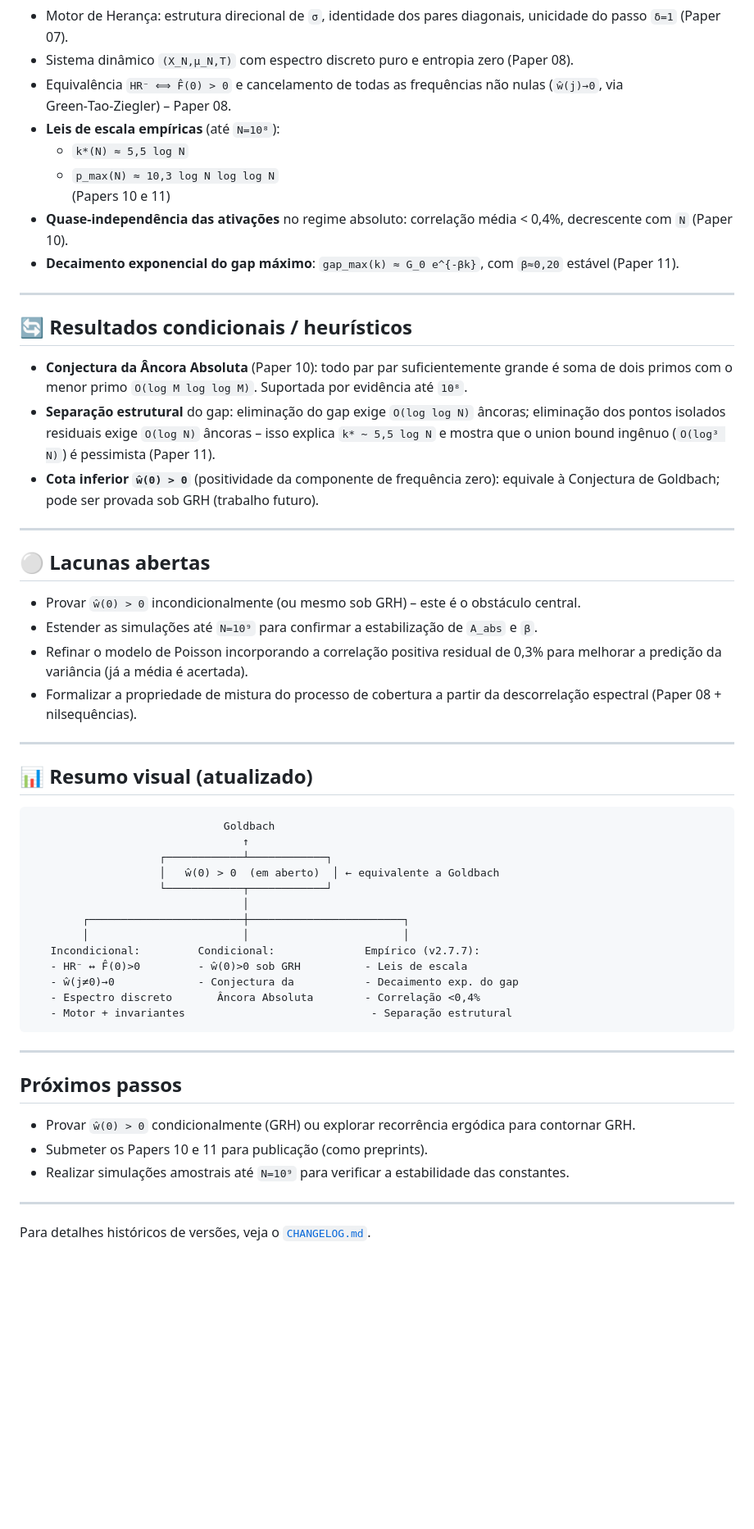
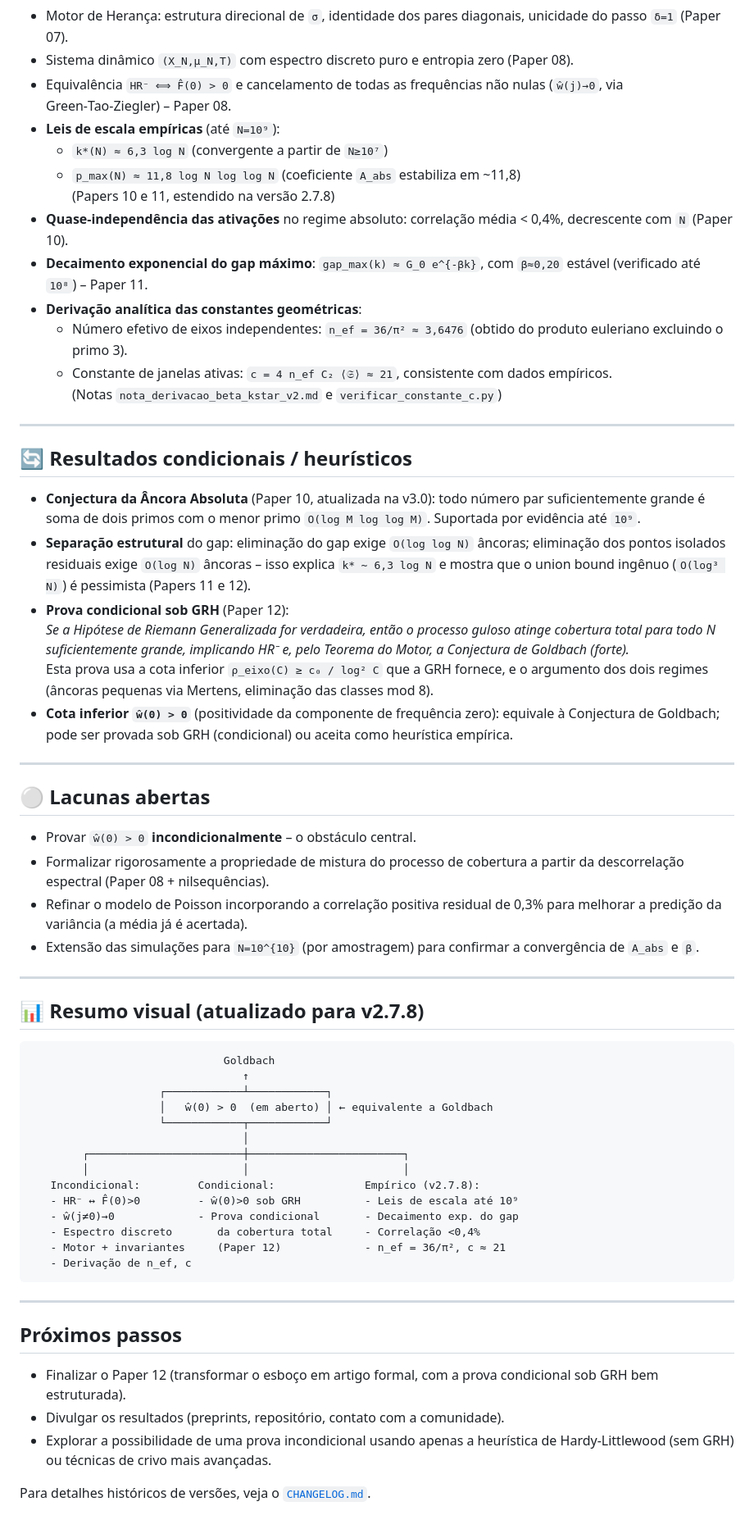
Before and after one commit to tiagobandeira/conjectura-de-goldbach, a Markdown page: PROGRESS.md, the part around one of its changes. Shown at 82% size. Drawn GitHub-style; blank space fills up the shorter version.

Commit message:
PROGRESS v2.7.8

````diff
--- a/PROGRESS.md
+++ b/PROGRESS.md
@@ -14,58 +14,64 @@ Este arquivo documenta o **estado atual** da investigação, separando resultado
 - Motor de Herança: estrutura direcional de `σ`, identidade dos pares diagonais, unicidade do passo `δ=1` (Paper 07).
 - Sistema dinâmico `(X_N,μ_N,T)` com espectro discreto puro e entropia zero (Paper 08).
 - Equivalência `HR⁻ ⟺ F̂(0) > 0` e cancelamento de todas as frequências não nulas (`ŵ(j)→0`, via Green‑Tao‑Ziegler) – Paper 08.
-- **Leis de escala empíricas** (até `N=10⁸`):
-  - `k*(N) ≈ 5,5 log N`
-  - `p_max(N) ≈ 10,3 log N log log N`
-  (Papers 10 e 11)
+- **Leis de escala empíricas** (até `N=10⁹`):
+  - `k*(N) ≈ 6,3 log N` (convergente a partir de `N≥10⁷`)
+  - `p_max(N) ≈ 11,8 log N log log N` (coeficiente `A_abs` estabiliza em ~11,8)
+  (Papers 10 e 11, estendido na versão 2.7.8)
 - **Quase‑independência das ativações** no regime absoluto: correlação média < 0,4%, decrescente com `N` (Paper 10).
-- **Decaimento exponencial do gap máximo**: `gap_max(k) ≈ G_0 e^{-βk}`, com `β≈0,20` estável (Paper 11).
+- **Decaimento exponencial do gap máximo**: `gap_max(k) ≈ G_0 e^{-βk}`, com `β≈0,20` estável (verificado até `10⁸`) – Paper 11.
+- **Derivação analítica das constantes geométricas**:
+  - Número efetivo de eixos independentes: `n_ef = 36/π² ≈ 3,6476` (obtido do produto euleriano excluindo o primo 3).
+  - Constante de janelas ativas: `c = 4 n_ef C₂ ⟨𝔖⟩ ≈ 21`, consistente com dados empíricos.
+  (Notas `nota_derivacao_beta_kstar_v2.md` e `verificar_constante_c.py`)
 
 ---
 
 ## 🔄 Resultados condicionais / heurísticos
 
-- **Conjectura da Âncora Absoluta** (Paper 10): todo par par suficientemente grande é soma de dois primos com o menor primo `O(log M log log M)`. Suportada por evidência até `10⁸`.
-- **Separação estrutural** do gap: eliminação do gap exige `O(log log N)` âncoras; eliminação dos pontos isolados residuais exige `O(log N)` âncoras – isso explica `k* ∼ 5,5 log N` e mostra que o union bound ingênuo (`O(log³ N)`) é pessimista (Paper 11).
-- **Cota inferior `ŵ(0) > 0`** (positividade da componente de frequência zero): equivale à Conjectura de Goldbach; pode ser provada sob GRH (trabalho futuro).
+- **Conjectura da Âncora Absoluta** (Paper 10, atualizada na v3.0): todo número par suficientemente grande é soma de dois primos com o menor primo `O(log M log log M)`. Suportada por evidência até `10⁹`.
+- **Separação estrutural** do gap: eliminação do gap exige `O(log log N)` âncoras; eliminação dos pontos isolados residuais exige `O(log N)` âncoras – isso explica `k* ∼ 6,3 log N` e mostra que o union bound ingênuo (`O(log³ N)`) é pessimista (Papers 11 e 12).
+- **Prova condicional sob GRH** (Paper 12):
+  *Se a Hipótese de Riemann Generalizada for verdadeira, então o processo guloso atinge cobertura total para todo N suficientemente grande, implicando HR⁻ e, pelo Teorema do Motor, a Conjectura de Goldbach (forte).*
+  Esta prova usa a cota inferior `ρ_eixo(C) ≥ c₀ / log² C` que a GRH fornece, e o argumento dos dois regimes (âncoras pequenas via Mertens, eliminação das classes mod 8).
+- **Cota inferior `ŵ(0) > 0`** (positividade da componente de frequência zero): equivale à Conjectura de Goldbach; pode ser provada sob GRH (condicional) ou aceita como heurística empírica.
 
 ---
 
 ## ⚪ Lacunas abertas
 
-- Provar `ŵ(0) > 0` incondicionalmente (ou mesmo sob GRH) – este é o obstáculo central.
-- Estender as simulações até `N=10⁹` para confirmar a estabilização de `A_abs` e `β`.
-- Refinar o modelo de Poisson incorporando a correlação positiva residual de 0,3% para melhorar a predição da variância (já a média é acertada).
-- Formalizar a propriedade de mistura do processo de cobertura a partir da descorrelação espectral (Paper 08 + nilsequências).
+- Provar `ŵ(0) > 0` **incondicionalmente** – o obstáculo central.
+- Formalizar rigorosamente a propriedade de mistura do processo de cobertura a partir da descorrelação espectral (Paper 08 + nilsequências).
+- Refinar o modelo de Poisson incorporando a correlação positiva residual de 0,3% para melhorar a predição da variância (a média já é acertada).
+- Extensão das simulações para `N=10^{10}` (por amostragem) para confirmar a convergência de `A_abs` e `β`.
 
 ---
 
-## 📊 Resumo visual (atualizado)
+## 📊 Resumo visual (atualizado para v2.7.8)
 
 ```text
                               Goldbach
                                  ↑
                     ┌────────────┴────────────┐
-                    │   ŵ(0) > 0  (em aberto)  │ ← equivalente a Goldbach
+                    │   ŵ(0) > 0  (em aberto) │ ← equivalente a Goldbach
                     └────────────┬────────────┘
                                  │
         ┌────────────────────────┼────────────────────────┐
         │                        │                        │
-   Incondicional:         Condicional:              Empírico (v2.7.7):
-   - HR⁻ ↔ F̂(0)>0         - ŵ(0)>0 sob GRH          - Leis de escala
-   - ŵ(j≠0)→0             - Conjectura da           - Decaimento exp. do gap
-   - Espectro discreto       Âncora Absoluta        - Correlação <0,4%
-   - Motor + invariantes                             - Separação estrutural
+   Incondicional:         Condicional:              Empírico (v2.7.8):
+   - HR⁻ ↔ F̂(0)>0         - ŵ(0)>0 sob GRH          - Leis de escala até 10⁹
+   - ŵ(j≠0)→0             - Prova condicional       - Decaimento exp. do gap
+   - Espectro discreto       da cobertura total     - Correlação <0,4%
+   - Motor + invariantes     (Paper 12)             - n_ef = 36/π², c ≈ 21
+   - Derivação de n_ef, c
 ```
 
 ---
 
 ## Próximos passos
 
-- Provar `ŵ(0) > 0` condicionalmente (GRH) ou explorar recorrência ergódica para contornar GRH.
-- Submeter os Papers 10 e 11 para publicação (como preprints).
-- Realizar simulações amostrais até `N=10⁹` para verificar a estabilidade das constantes.
-
----
+- Finalizar o Paper 12 (transformar o esboço em artigo formal, com a prova condicional sob GRH bem estruturada).
+- Divulgar os resultados (preprints, repositório, contato com a comunidade).
+- Explorar a possibilidade de uma prova incondicional usando apenas a heurística de Hardy‑Littlewood (sem GRH) ou técnicas de crivo mais avançadas.
 
 Para detalhes históricos de versões, veja o [`CHANGELOG.md`](CHANGELOG.md).
````
Also changed, not shown: other parts of PROGRESS.md (+1 -1 lines).
